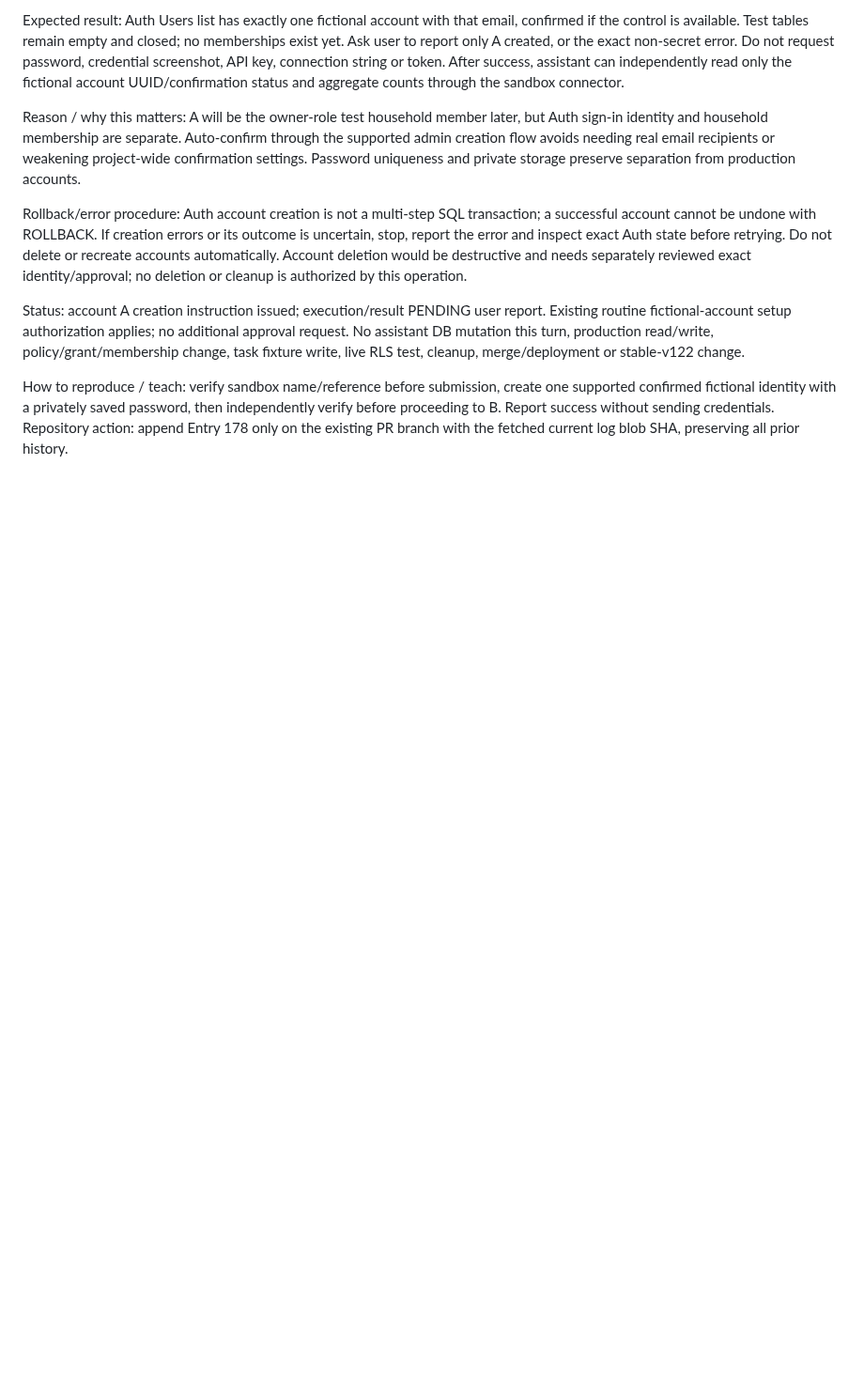
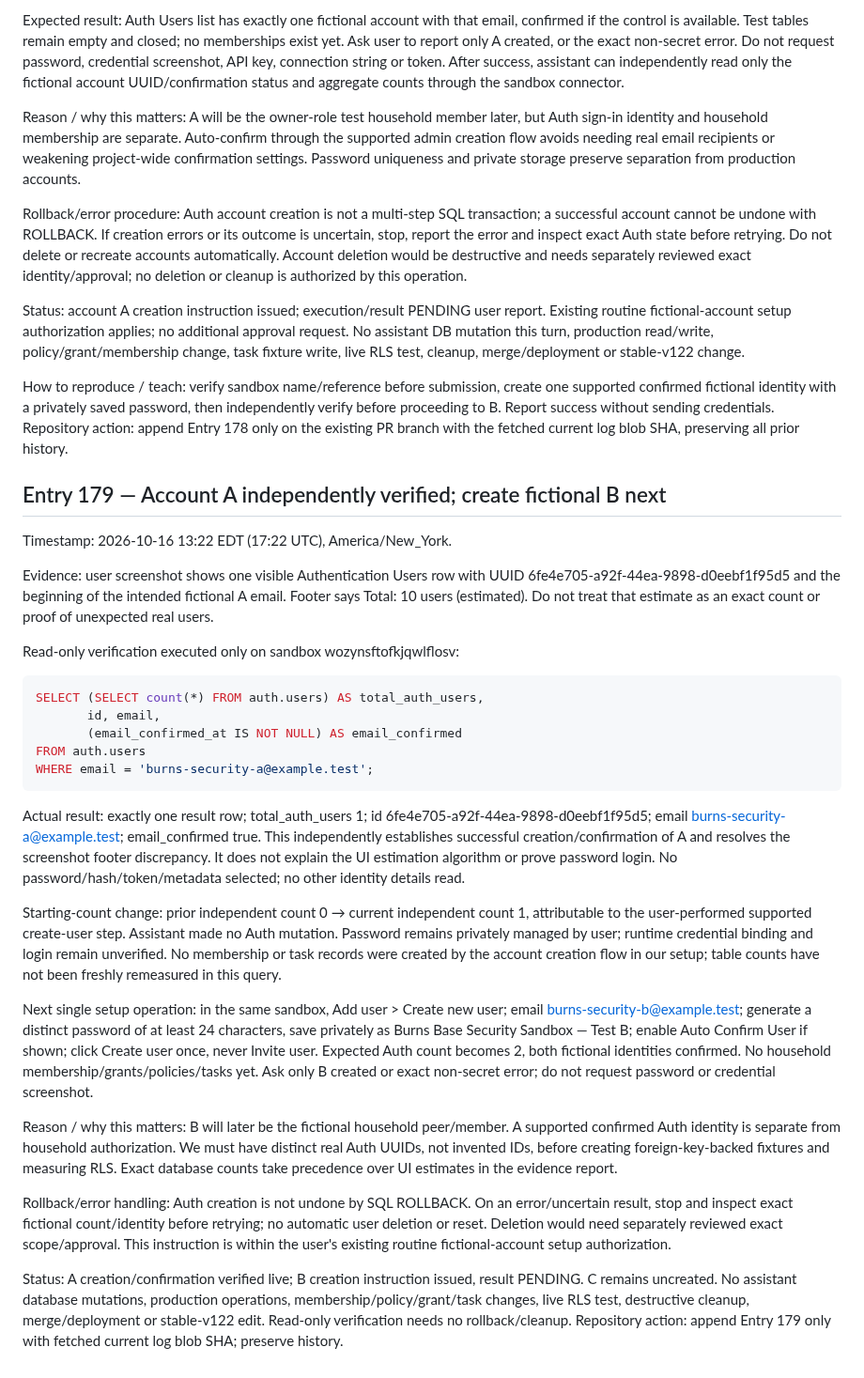
Before and after one commit to BurnsSquad/steven-os-mobile-test, a Markdown page: docs/DEVELOPMENT_LOG.md, the part around the change. Shown at 94% size. Drawn GitHub-style; blank space fills up the shorter version.

Commit message:
Record Entry 179: confirmed A and exact user count; fictional B setup next

````diff
--- a/docs/DEVELOPMENT_LOG.md
+++ b/docs/DEVELOPMENT_LOG.md
@@ -788,3 +788,32 @@ Rollback/error procedure: Auth account creation is not a multi-step SQL transact
 Status: account A creation instruction issued; execution/result PENDING user report. Existing routine fictional-account setup authorization applies; no additional approval request. No assistant DB mutation this turn, production read/write, policy/grant/membership change, task fixture write, live RLS test, cleanup, merge/deployment or stable-v122 change.
 
 How to reproduce / teach: verify sandbox name/reference before submission, create one supported confirmed fictional identity with a privately saved password, then independently verify before proceeding to B. Report success without sending credentials. Repository action: append Entry 178 only on the existing PR branch with the fetched current log blob SHA, preserving all prior history.
+
+
+## Entry 179 — Account A independently verified; create fictional B next
+
+Timestamp: 2026-10-16 13:22 EDT (17:22 UTC), America/New_York.
+
+Evidence: user screenshot shows one visible Authentication Users row with UUID 6fe4e705-a92f-44ea-9898-d0eebf1f95d5 and the beginning of the intended fictional A email. Footer says Total: 10 users (estimated). Do not treat that estimate as an exact count or proof of unexpected real users.
+
+Read-only verification executed only on sandbox wozynsftofkjqwlflosv:
+
+```sql
+SELECT (SELECT count(*) FROM auth.users) AS total_auth_users,
+       id, email,
+       (email_confirmed_at IS NOT NULL) AS email_confirmed
+FROM auth.users
+WHERE email = 'burns-security-a@example.test';
+```
+
+Actual result: exactly one result row; total_auth_users 1; id 6fe4e705-a92f-44ea-9898-d0eebf1f95d5; email burns-security-a@example.test; email_confirmed true. This independently establishes successful creation/confirmation of A and resolves the screenshot footer discrepancy. It does not explain the UI estimation algorithm or prove password login. No password/hash/token/metadata selected; no other identity details read.
+
+Starting-count change: prior independent count 0 → current independent count 1, attributable to the user-performed supported create-user step. Assistant made no Auth mutation. Password remains privately managed by user; runtime credential binding and login remain unverified. No membership or task records were created by the account creation flow in our setup; table counts have not been freshly remeasured in this query.
+
+Next single setup operation: in the same sandbox, Add user > Create new user; email burns-security-b@example.test; generate a distinct password of at least 24 characters, save privately as Burns Base Security Sandbox — Test B; enable Auto Confirm User if shown; click Create user once, never Invite user. Expected Auth count becomes 2, both fictional identities confirmed. No household membership/grants/policies/tasks yet. Ask only B created or exact non-secret error; do not request password or credential screenshot.
+
+Reason / why this matters: B will later be the fictional household peer/member. A supported confirmed Auth identity is separate from household authorization. We must have distinct real Auth UUIDs, not invented IDs, before creating foreign-key-backed fixtures and measuring RLS. Exact database counts take precedence over UI estimates in the evidence report.
+
+Rollback/error handling: Auth creation is not undone by SQL ROLLBACK. On an error/uncertain result, stop and inspect exact fictional count/identity before retrying; no automatic user deletion or reset. Deletion would need separately reviewed exact scope/approval. This instruction is within the user's existing routine fictional-account setup authorization.
+
+Status: A creation/confirmation verified live; B creation instruction issued, result PENDING. C remains uncreated. No assistant database mutations, production operations, membership/policy/grant/task changes, live RLS test, destructive cleanup, merge/deployment or stable-v122 edit. Read-only verification needs no rollback/cleanup. Repository action: append Entry 179 only with fetched current log blob SHA; preserve history.
````
